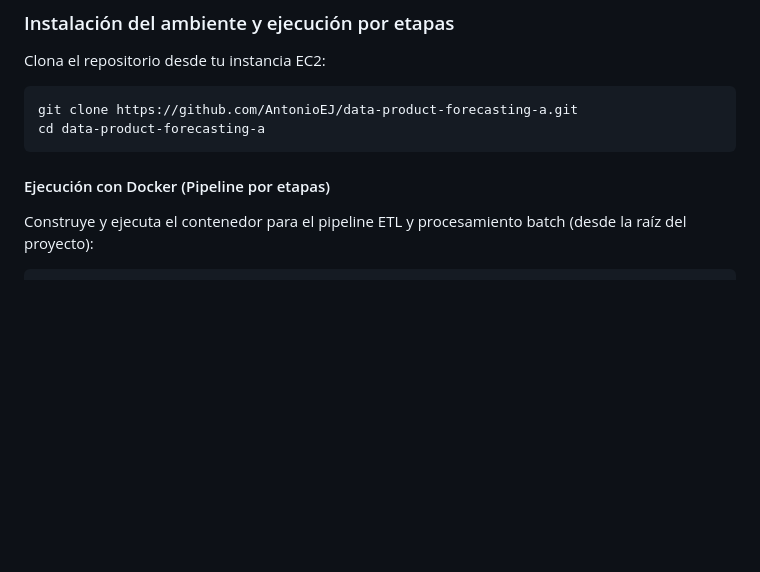
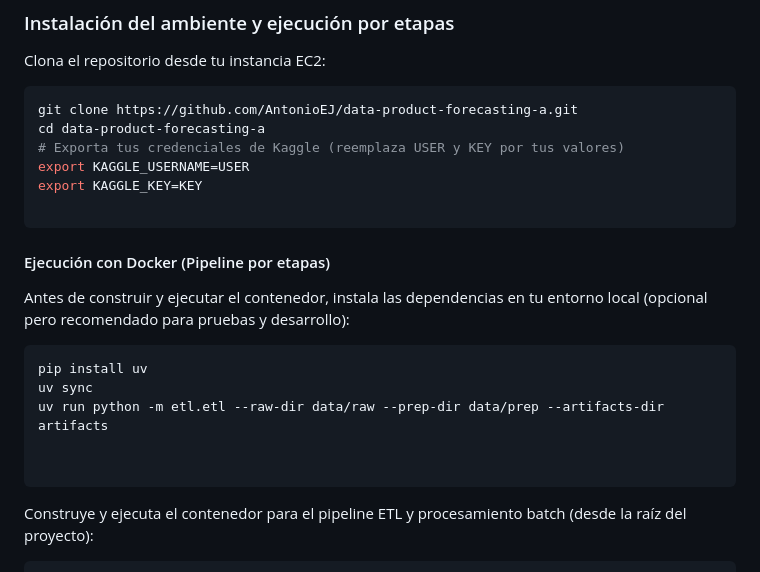
Before and after one commit to AntonioEJ/data-product-forecasting, a Markdown page: README.md, the part around one of its changes. Drawn GitHub-style; blank space fills up the shorter version.

Commit message:
fix(etl): resolve kaggle authentication and CLI dependency in sagemaker environment

````diff
--- a/README.md
+++ b/README.md
@@ -172,10 +171,22 @@ Clona el repositorio desde tu instancia EC2:
 ```bash
 git clone https://github.com/AntonioEJ/data-product-forecasting-a.git
 cd data-product-forecasting-a
+# Exporta tus credenciales de Kaggle (reemplaza USER y KEY por tus valores)
+export KAGGLE_USERNAME=USER
+export KAGGLE_KEY=KEY
+
 ```
-
 #### Ejecución con Docker (Pipeline por etapas)
 
+Antes de construir y ejecutar el contenedor, instala las dependencias en tu entorno local (opcional pero recomendado para pruebas y desarrollo):
+
+```bash
+pip install uv
+uv sync
+uv run python -m etl.etl --raw-dir data/raw --prep-dir data/prep --artifacts-dir artifacts
+
+
+```
 
 Construye y ejecuta el contenedor para el pipeline ETL y procesamiento batch (desde la raíz del proyecto):
 
````
Also changed, not shown: other parts of README.md (+1 -2 lines).
